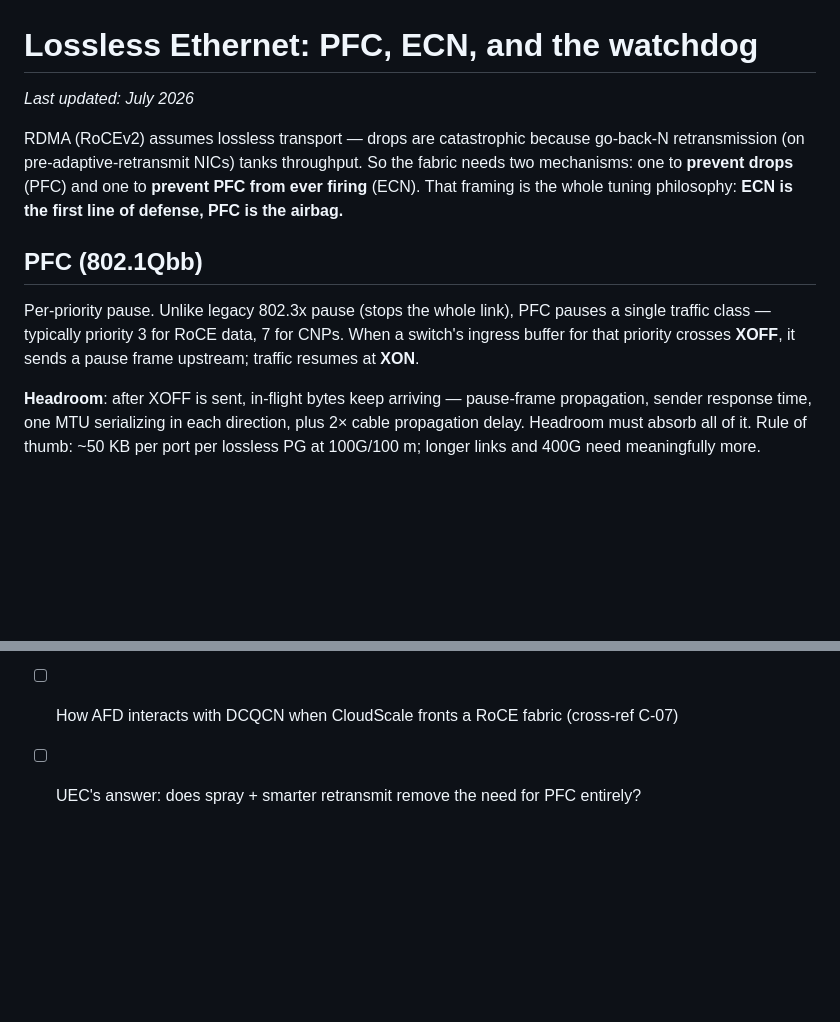
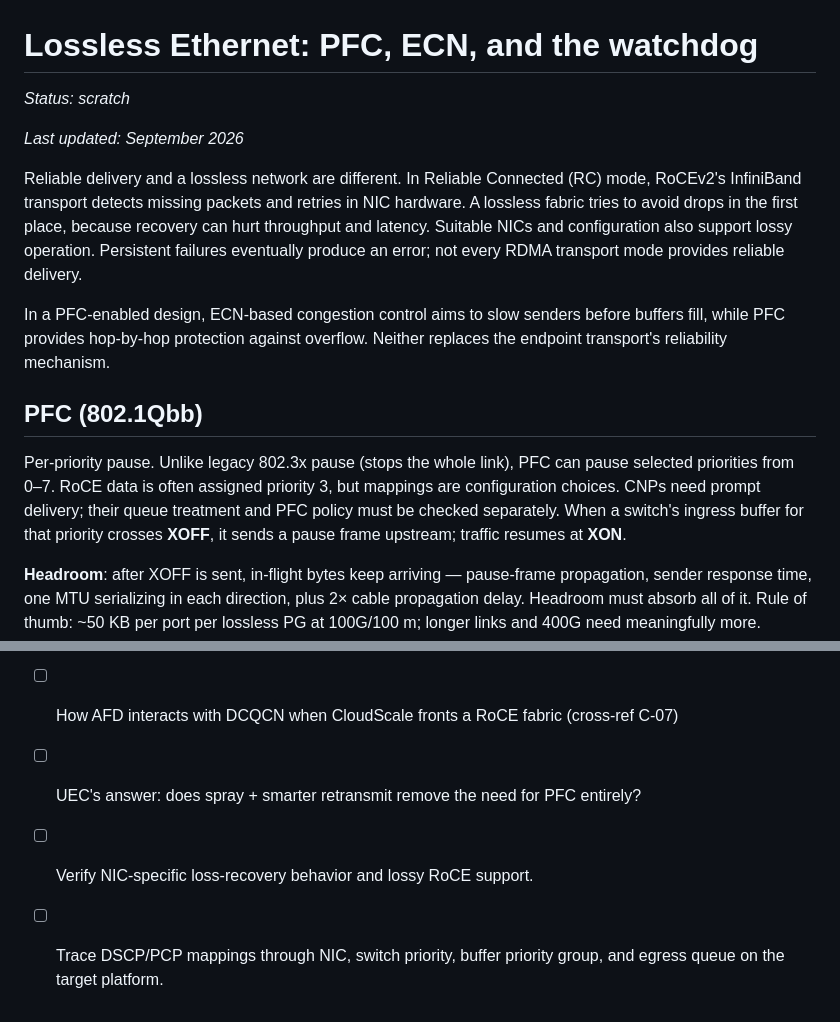
Before and after one commit to karsagar28/study-notes, a Markdown page: notes/10-pfc-ecn.md, 2 parts joined by grey strips. Drawn GitHub-style; blank space fills up the shorter version.

```diff
--- a/notes/10-pfc-ecn.md
+++ b/notes/10-pfc-ecn.md
@@ -1,12 +1,23 @@
 # Lossless Ethernet: PFC, ECN, and the watchdog
 
-*Last updated: July 2026*
+*Status: scratch*
 
-RDMA (RoCEv2) assumes lossless transport — drops are catastrophic because go-back-N retransmission (on pre-adaptive-retransmit NICs) tanks throughput. So the fabric needs two mechanisms: one to **prevent drops** (PFC) and one to **prevent PFC from ever firing** (ECN). That framing is the whole tuning philosophy: **ECN is the first line of defense, PFC is the airbag.**
+*Last updated: September 2026*
+
+Reliable delivery and a lossless network are different. In Reliable Connected
+(RC) mode, RoCEv2's InfiniBand transport detects missing packets and retries in
+NIC hardware. A lossless fabric tries to avoid drops in the first place, because
+recovery can hurt throughput and latency. Suitable NICs and configuration also
+support lossy operation. Persistent failures eventually produce an error; not
+every RDMA transport mode provides reliable delivery.
+
+In a PFC-enabled design, ECN-based congestion control aims to slow senders before
+buffers fill, while PFC provides hop-by-hop protection against overflow. Neither
+replaces the endpoint transport's reliability mechanism.
 
 ## PFC (802.1Qbb)
 
-Per-priority pause. Unlike legacy 802.3x pause (stops the whole link), PFC pauses a single traffic class — typically priority 3 for RoCE data, 7 for CNPs. When a switch's ingress buffer for that priority crosses **XOFF**, it sends a pause frame upstream; traffic resumes at **XON**.
+Per-priority pause. Unlike legacy 802.3x pause (stops the whole link), PFC can pause selected priorities from 0–7. RoCE data is often assigned priority 3, but mappings are configuration choices. CNPs need prompt delivery; their queue treatment and PFC policy must be checked separately. When a switch's ingress buffer for that priority crosses **XOFF**, it sends a pause frame upstream; traffic resumes at **XON**.
 
 **Headroom**: after XOFF is sent, in-flight bytes keep arriving — pause-frame propagation, sender response time, one MTU serializing in each direction, plus 2× cable propagation delay. Headroom must absorb all of it. Rule of thumb: ~50 KB per port per lossless PG at 100G/100 m; longer links and 400G need meaningfully more. **Undersized headroom = drops on a "lossless" class — the worst failure mode because it's silent.** Buffer profiles are a strong candidate for generated config driven from a cable-length source of truth.
 
@@ -57,3 +112,6 @@ The knobs live in: `BUFFER_POOL` (shared pool + shared headroom pool), `BUFFER_P
 - [ ] PFC watchdog detect/restore timers — vendor defaults vs what storms actually look like
 - [ ] How AFD interacts with DCQCN when CloudScale fronts a RoCE fabric (cross-ref C-07)
 - [ ] UEC's answer: does spray + smarter retransmit remove the need for PFC entirely?
+
+- [ ] Verify NIC-specific loss-recovery behavior and lossy RoCE support.
+- [ ] Trace DSCP/PCP mappings through NIC, switch priority, buffer priority group, and egress queue on the target platform.
```
Also changed, not shown: other parts of notes/10-pfc-ecn.md (+51 -7 lines), AGENTS.md (+13 -0 lines), notes/14-interview-prep.md (+43 -4 lines).
